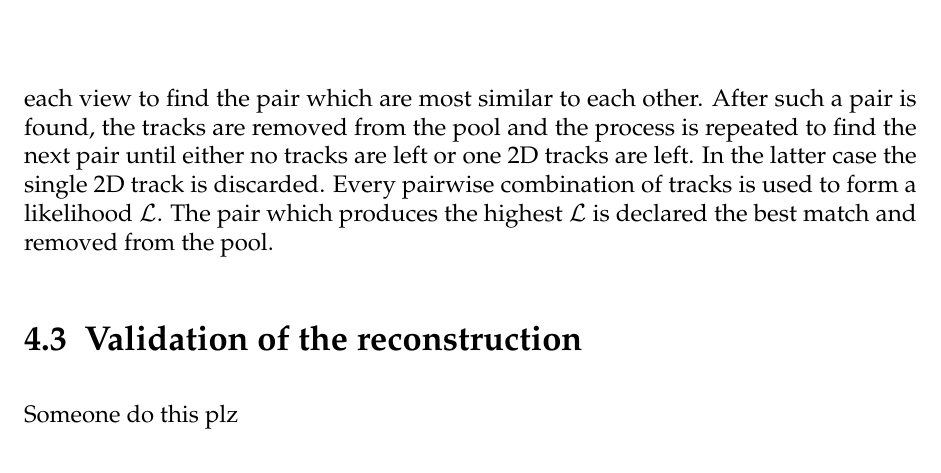
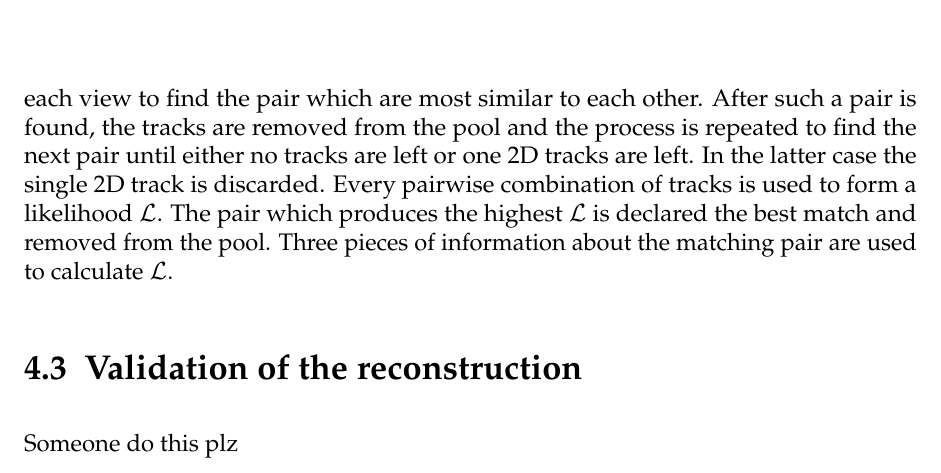
Before and after one commit to absolution1/thesis, a LaTeX thesis (thesis.tex, which reads chap4.tex): part of page 36 of 51, cut so that both start at the same text. Compiled offline with pdfLaTeX; a LaTeX package or settings file that is missing is left out.

Commit message:
Add a bit more information about the likelihood

```diff
--- a/chap4.tex
+++ b/chap4.tex
@@ -241,7 +241,7 @@ This process can be repeated until some threshold is reached.  This threshold is
 
 \subsection{3D track reconstruction}
 \label{subsec:3DHoughTrackReconstruction}
-Section~\ref{subsec:ParameterSpaceAnalysis} describes the track reconstruction of a 2D ECal cluster.  However, a 3D cluster consists of two sets of 2D clusters.  So, the process described in section~\ref{subsec:ParameterSpaceAnalysis} must be performed on each of the 2D clusters.  The result of this process is two sets of 2D tracks.  To form full 3D tracks, the tracks from each view must now be matched together.  This is acheived by making every pairwise comparison of the tracks from each view to find the pair which are most similar to each other.  After such a pair is found, the tracks are removed from the pool and the process is repeated to find the next pair until either no tracks are left or one 2D tracks are left.  In the latter case the single 2D track is discarded. Every pairwise combination of tracks is used to form a likelihood $\mathcal{L}$.  The pair which produces the highest $\mathcal{L}$ is declared the best match and removed from the pool.
+Section~\ref{subsec:ParameterSpaceAnalysis} describes the track reconstruction of a 2D ECal cluster.  However, a 3D cluster consists of two sets of 2D clusters.  So, the process described in section~\ref{subsec:ParameterSpaceAnalysis} must be performed on each of the 2D clusters.  The result of this process is two sets of 2D tracks.  To form full 3D tracks, the tracks from each view must now be matched together.  This is acheived by making every pairwise comparison of the tracks from each view to find the pair which are most similar to each other.  After such a pair is found, the tracks are removed from the pool and the process is repeated to find the next pair until either no tracks are left or one 2D tracks are left.  In the latter case the single 2D track is discarded. Every pairwise combination of tracks is used to form a likelihood $\mathcal{L}$.  The pair which produces the highest $\mathcal{L}$ is declared the best match and removed from the pool.  Three pieces of information about the matching pair are used to calculate $\mathcal{L}$.
 
 \section{Validation of the reconstruction}
 \label{sec:ReconstructionValidation}
```
